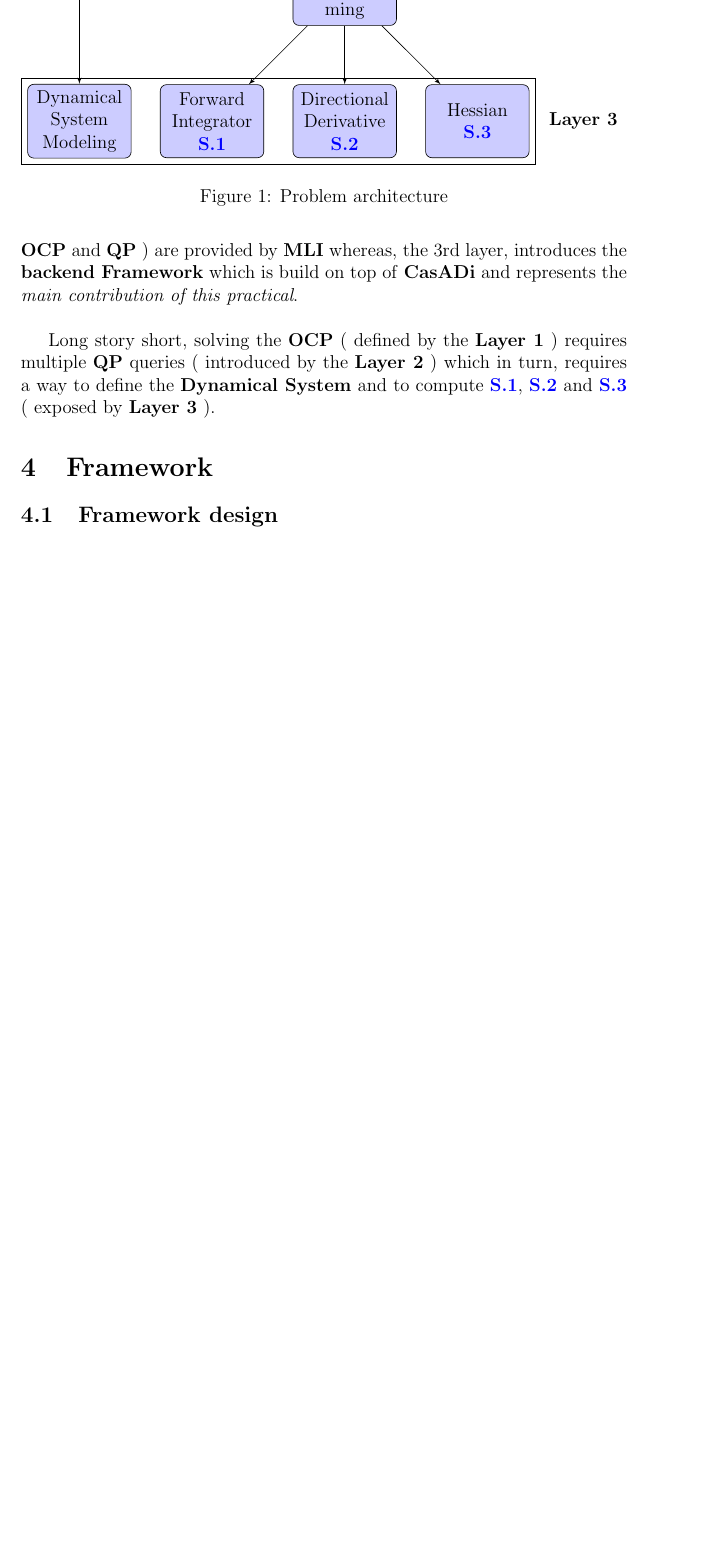
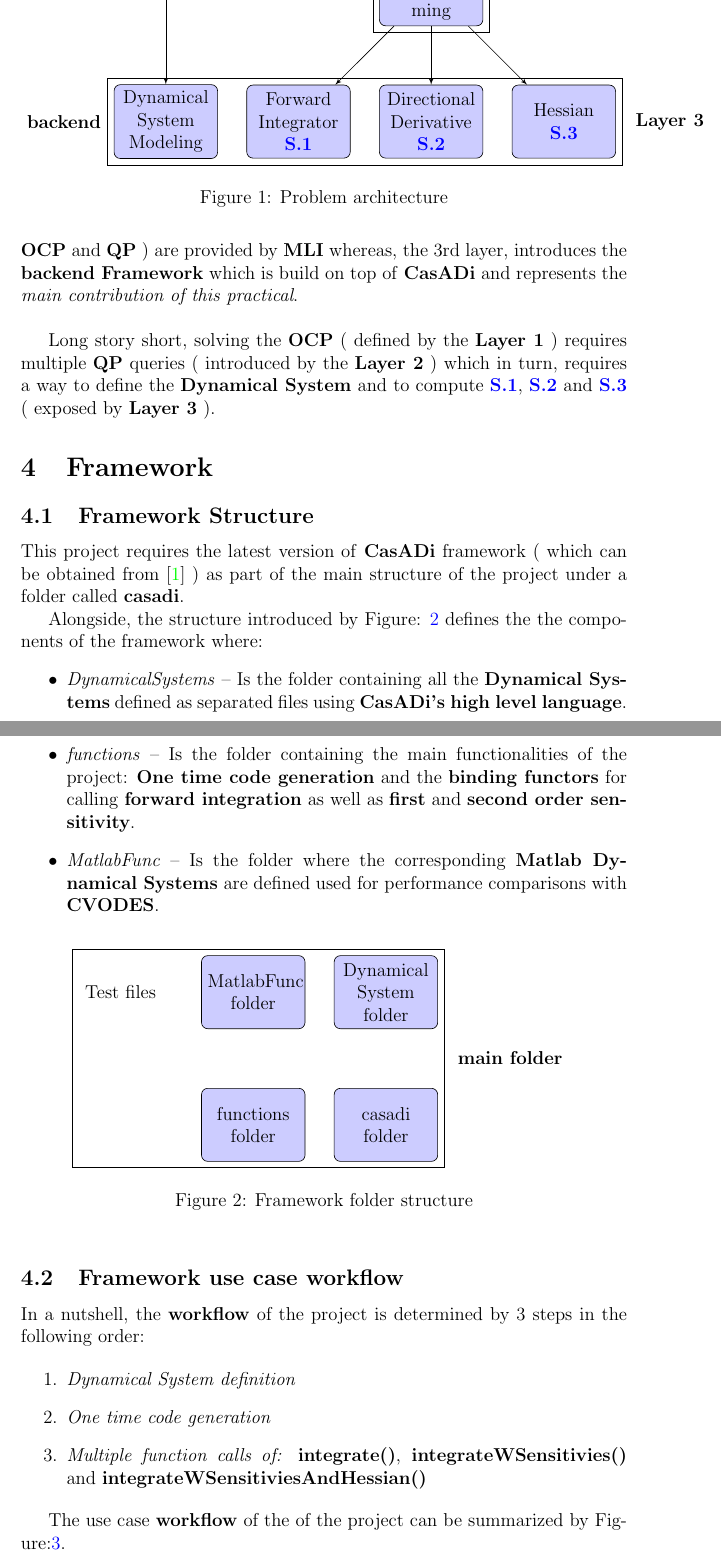
Before and after one commit to nashmit/SUNDIALS2Matlab, a LaTeX paper (report/report.tex): part of page 6 of 13 before the commit and two parts of pages 6 and 7 of 15 after it, the two joined at a grey line, cut so that both start at the same text, the shorter picture padded with empty space. Compiled offline with pdfLaTeX.

Commit message:
update report

```diff
--- a/report/report.tex
+++ b/report/report.tex
@@ -275,7 +277,7 @@ A simplified, comprehensive way to visualize this problem can be seen using Figu
 
     \node [block, right of=Directional_Derivative, node distance=3cm] (Hessian) {Hessian \ref{label_Hessian} };
 
-    \node [label=right:{ \textbf{ Layer 3 } }] [draw=black!200, fit={(Forward_Integrator) (Directional_Derivative)(Hessian) (Dynamical_System_Modeling) }] (rectangle_label) {} ;
+    \node [label=right:{ \textbf{ Layer 3 } }] [label=left:{ \textbf{backend} }] [draw=black!200, fit={(Forward_Integrator) (Directional_Derivative)(Hessian) (Dynamical_System_Modeling) }] (rectangle_label) {} ;
 
 
 
@@ -301,4 +303,59 @@ Long story short, solving the \textbf{OCP} ( defined by the \textbf{Layer 1} ) r
 \section{Framework}
 \label{label_framwork}
 
-\subsection{Framework design}
+\subsection{Framework Structure}
+\label{label_framework_structure}
+
+This project requires the latest version of \textbf{CasADi} framework ( which can be obtained from \cite{CasADi} ) as part of the main structure of the project under a folder called \textbf{casadi}.
+
+Alongside, the structure introduced by Figure: \ref{label_framework_folder_structure} defines the the components of the framework where:
+\begin{itemize}
+  \item \textit{DynamicalSystems} -- Is the folder containing all the \textbf{Dynamical Systems} defined as separated files using \textbf{CasADi's high level language}.
+  \item \textit{functions} -- Is the folder containing the main functionalities of the project: \textbf{One time code generation} and the \textbf{binding functors} for calling \textbf{forward integration} as well as \textbf{first} and \textbf{second order sensitivity}.
+  \item \textit{MatlabFunc} -- Is the folder where the corresponding \textbf{Matlab Dynamical Systems} are defined used for performance comparisons with \textbf{CVODES}.
+\end{itemize}
+
+
+\begin{figure}[h]
+\centering
+\begin{tikzpicture}[
+	node distance = 3cm,
+	title/.style={font=\fontsize{6}{6}\color{black!50}\ttfamily},
+	typetag/.style={rectangle, draw=black!50,, font=\scriptsize\ttfamily} ]
+
+    % Place nodes
+
+    \node [block] (MatlabFunc) {MatlabFunc folder};
+
+    \node [block, below of=MatlabFunc] (functions) {functions folder};
+
+    \node [block, right of=MatlabFunc] (DynamicalSystem) {Dynamical System folder};
+
+    \node [block, right of=functions] (CasADi) {casadi folder};
+
+    \node [left of=MatlabFunc] (Tests) {Test files};
+
+    \node [label=right:{ \textbf{ \textbf{main folder} } }] [draw=black!200, fit={(MatlabFunc) (functions)(DynamicalSystem) (CasADi)(Tests) }] (rectangle_label) {} ;
+
+\end{tikzpicture}
+\caption{Framework folder structure}
+\label{label_framework_folder_structure}
+\end{figure}
+
+
+
+
+\subsection{Framework use case workflow}
+\label{label_UseCaseWorkflow}
+
+In a nutshell, the \textbf{workflow} of the project is determined by 3 steps in the following order:
+
+\begin{enumerate}
+	\item \textit{Dynamical System definition}
+	\item \textit{One time code generation}
+	\item \textit{Multiple function calls of:} \textbf{integrate()}, \textbf{integrateWSensitivies()} and \textbf{integrateWSensitiviesAndHessian()}
+\end{enumerate}
+
+
+
+The use case \textbf{workflow} of the of the project can be summarized by Figure:\ref{label_framework_workflow}.
```
Also changed, not shown: report/References.bib (+16 -0 lines), report/report.pdf, report/report.tex (70 more changed lines).
